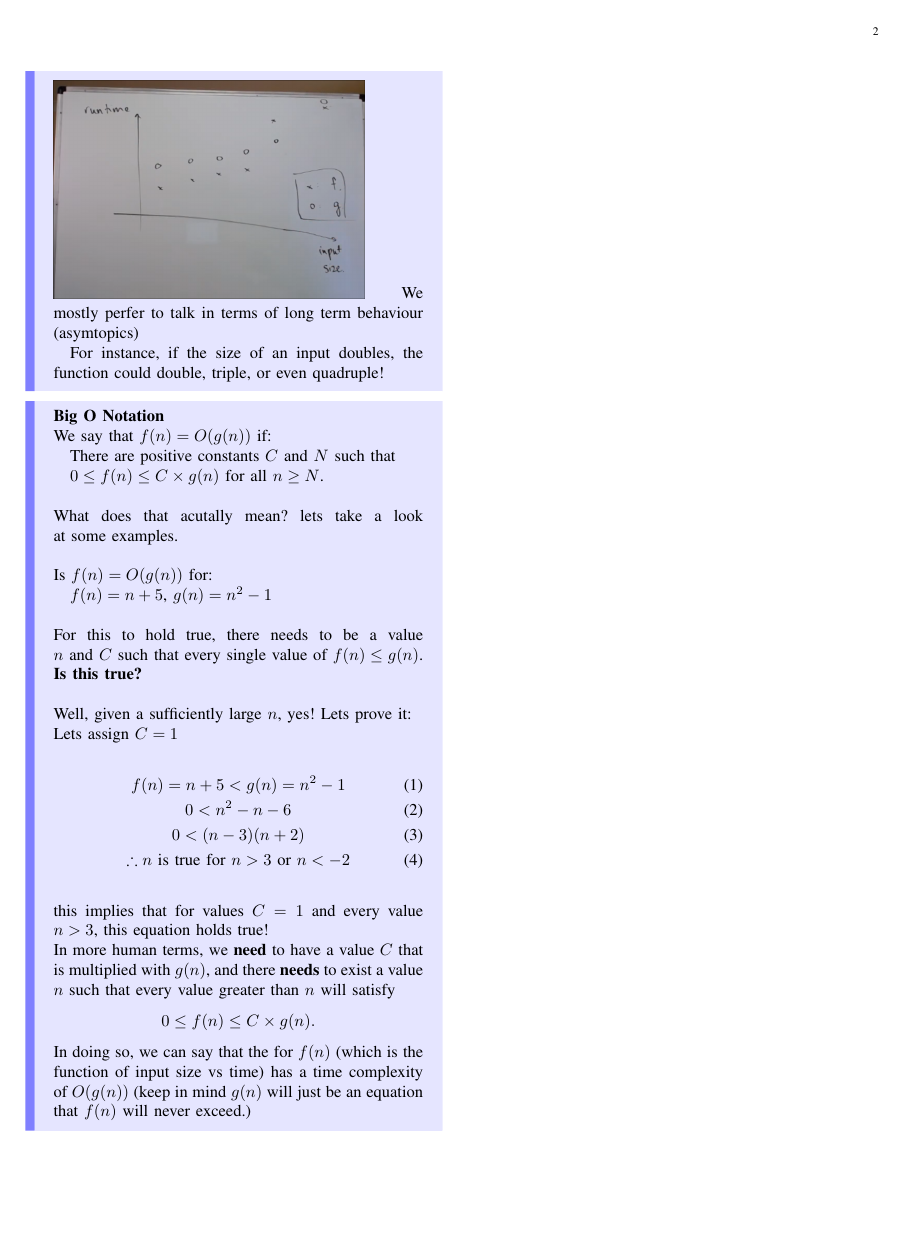
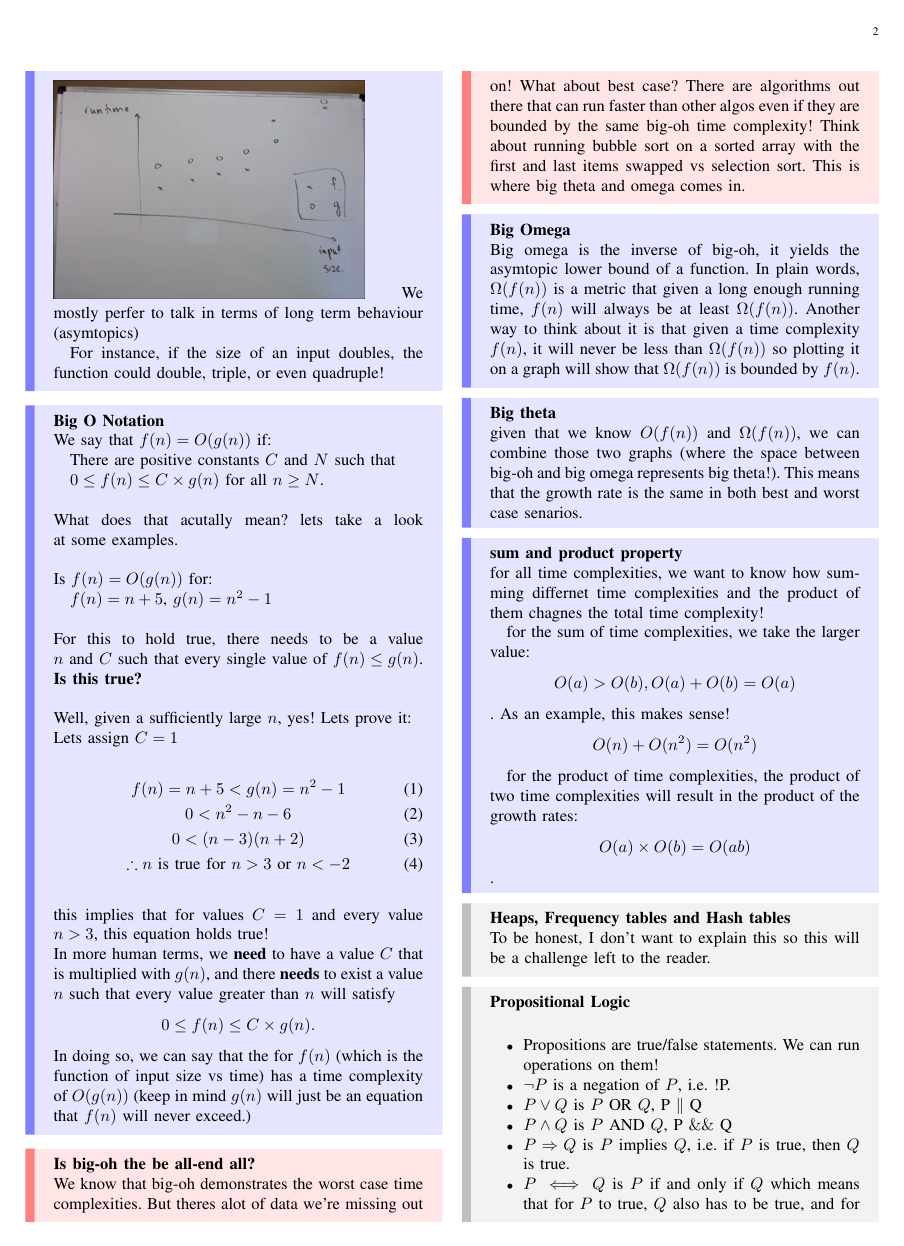
Before and after one commit to suwuako/uni, a LaTeX paper (comp3121/notes.tex): page 2 of 2 before the commit and page 2 of 3 after it. Compiled offline with pdfLaTeX.

Commit message:
3121: time complexity, induction proof

```diff
--- a/comp3121/notes.tex
+++ b/comp3121/notes.tex
@@ -182,3 +190,54 @@ title={#2}, fonttitle=\bfseries, #1}
     exceed.)
 \end{theory}
 
+\begin{aside}{Is big-oh the be all-end all?}\\
+    We know that big-oh demonstrates the worst case time complexities. But theres alot of
+    data we're missing out on! What about best case? There are algorithms out there that
+    can run faster than other algos even if they are bounded by the same big-oh time
+    complexity! Think about running bubble sort on a sorted array with the first and last
+    items swapped vs selection sort. This is where big theta and omega comes in.
+\end{aside}
+
+\begin{theory}{Big Omega}\\
+    Big omega is the inverse of big-oh, it yields the asymtopic lower bound of a function.
+    In plain words, $\Omega(f(n))$ is a metric that given a long enough running time,
+    $f(n)$ will always be at least $\Omega(f(n))$. Another way to think about it is that
+    given a time complexity $f(n)$, it will never be less than $\Omega(f(n))$ so plotting
+    it on a graph will show that $\Omega(f(n))$ is bounded by $f(n)$.
+\end{theory}
+
+\begin{theory}{Big theta}\\
+    given that we know $O(f(n))$ and $\Omega(f(n))$, we can combine those two graphs
+    (where the space between big-oh and big omega represents big theta!). This means that
+    the growth rate is the same in both best and worst case senarios.
+\end{theory}
+
+\begin{theory}{sum and product property}\\
+    for all time complexities, we want to know how summing differnet time complexities and the product of them
+    chagnes the total time complexity!
+
+    for the sum of time complexities, we take the larger value: $$O(a) > O(b), O(a) + O(b)
+    = O(a)$$. As an example, this makes sense! $$O(n) + O(n^2) = O(n^2)$$
+
+    for the product of time complexities, the product of two time complexities will result
+    in the product of the growth rates: $$O(a) \times O(b) = O(ab)$$.
+\end{theory}
+
+\begin{example}{Heaps, Frequency tables and Hash tables}\\
+    To be honest, I don't want to explain this so this will be a challenge left to the
+    reader.
+\end{example}
+
+\begin{example}{Propositional Logic}\\
+    \begin{itemize}
+        \item Propositions are true/false statements. We can run operations on them!
+        \item $\neg P$ is a negation of $P$, i.e. !P.
+        \item $P \lor Q$ is $P$ OR $Q$, P $\|$ Q
+        \item $P \land Q$ is $P$ AND $Q$, P $\&\&$ Q
+        \item $P \Rightarrow Q$ is $P$ implies $Q$, i.e. if $P$ is true, then $Q$ is true.
+        \item $P \iff Q$ is $P$ if and only if $Q$ which means that for $P$ to true, $Q$
+            also has to be true, and for $Q$ to be true, then $P$ also has to be true.
+            People have explained iff as $P \Rightarrow Q, Q \Rightarrow P$, but I like to
+            think of it as "they are either both true or they are either both false"
+    \end{itemize}
+\end{example}
```
Also changed, not shown: comp3121/notes.pdf, comp3121/notes.tex (29 more changed lines), 5 other files.
